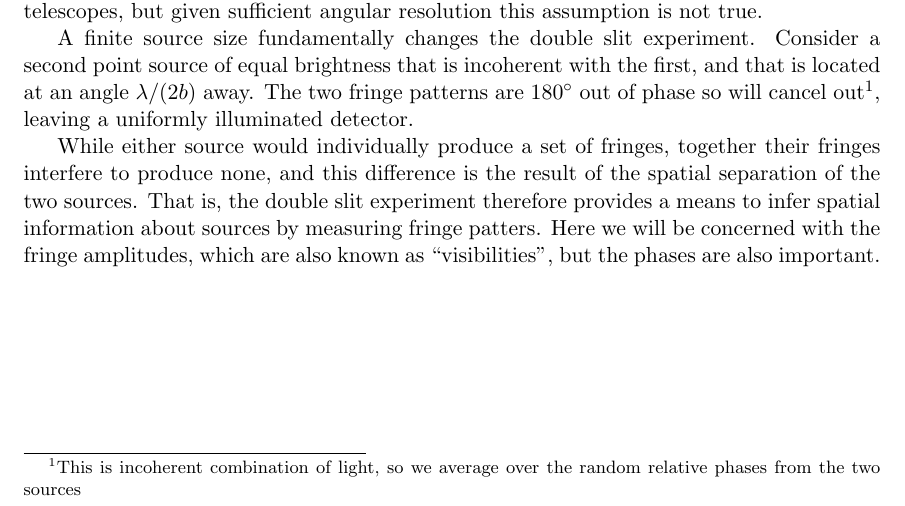
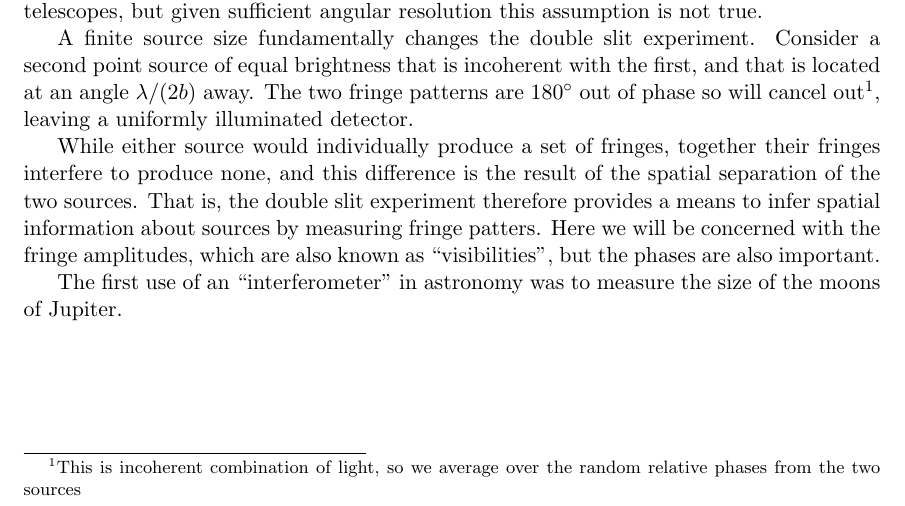
Before and after one commit to drgmk/px-interferometry, a LaTeX document (doc/lab-script.tex): part of the page, cut so that both start at the same text. Compiled offline with pdfLaTeX.

Commit message:
editing text

```diff
--- a/doc/lab-script.tex
+++ b/doc/lab-script.tex
@@ -26,5 +26,6 @@ A finite source size fundamentally changes the double slit experiment. Consider
 
 While either source would individually produce a set of fringes, together their fringes interfere to produce none, and this difference is the result of the spatial separation of the two sources. That is, the double slit experiment therefore provides a means to infer spatial information about sources by measuring fringe patters. Here we will be concerned with the fringe amplitudes, which are also known as ``visibilities'', but the phases are also important.
 
+The first use of an ``interferometer'' in astronomy was to measure the size of the moons of Jupiter.
 
 \end{document}
```
